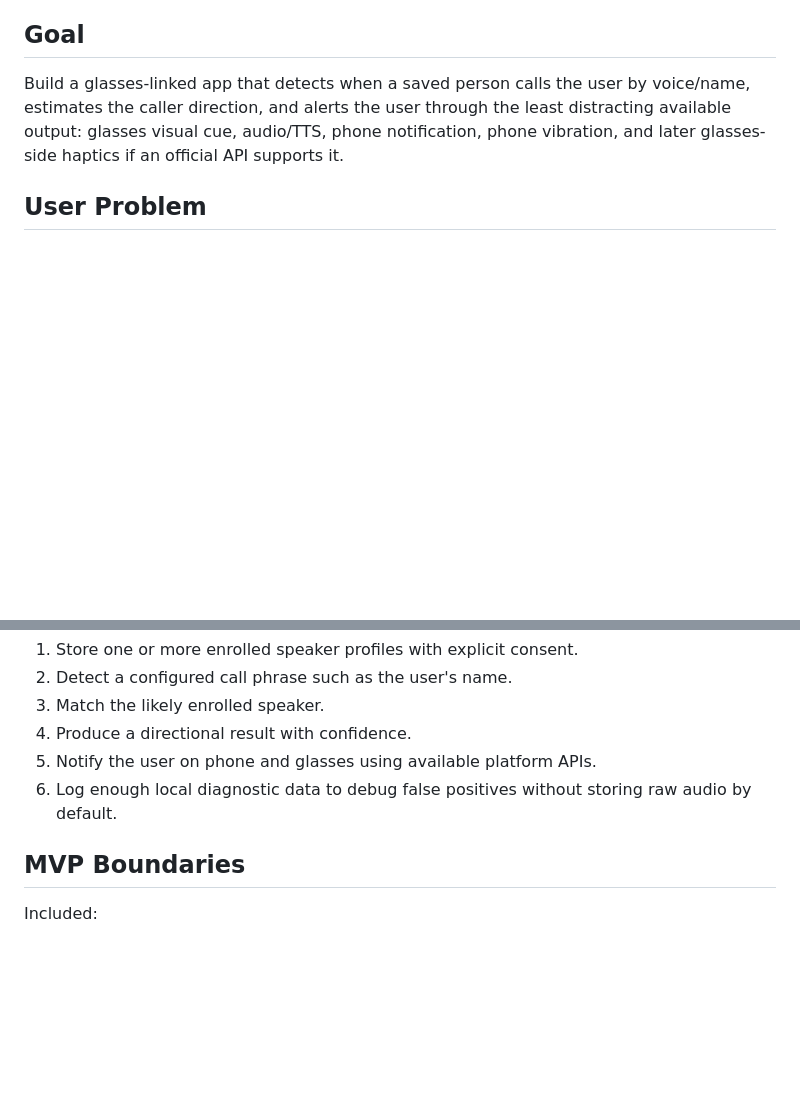
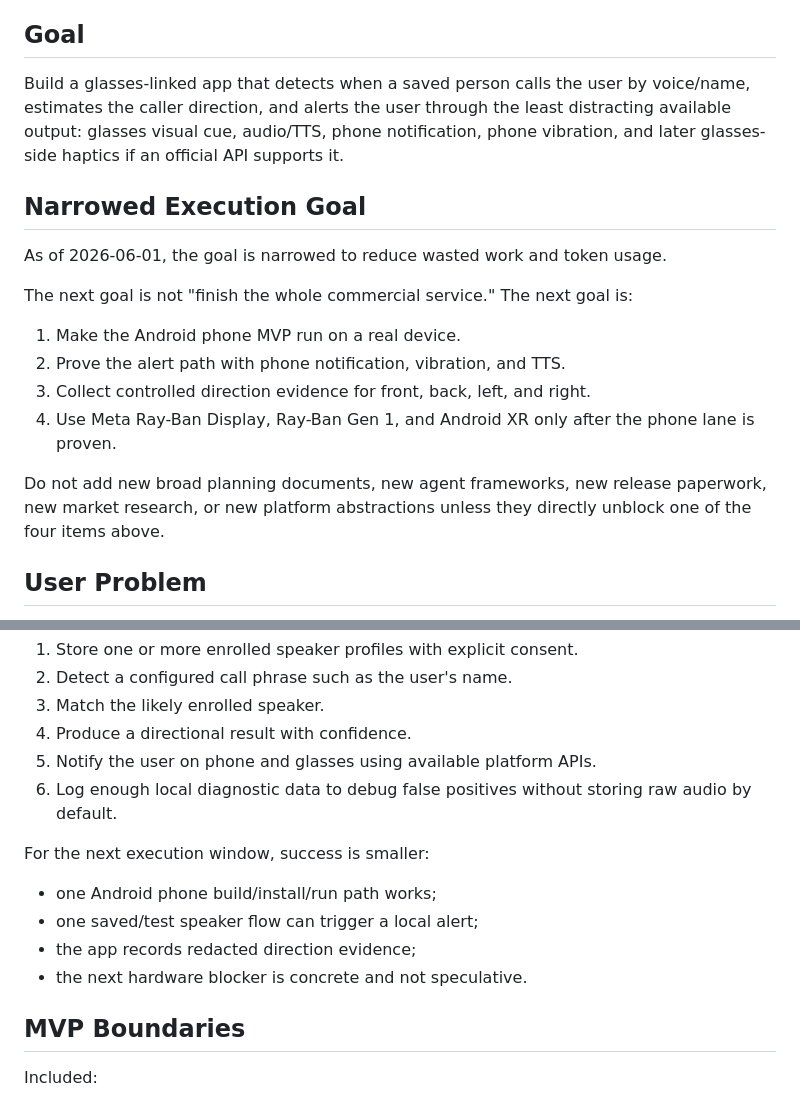
Before and after one commit to sonnypyo/AR_Glass, a Markdown page: docs/00-project-charter.md, 2 parts joined by grey strips. Drawn GitHub-style; blank space fills up the shorter version.

Commit message:
Narrow next execution scope

```diff
--- a/docs/00-project-charter.md
+++ b/docs/00-project-charter.md
@@ -8,6 +8,19 @@ Korean shorthand: **보이스 방향 알림 글래스**
 ## Goal
 
 Build a glasses-linked app that detects when a saved person calls the user by voice/name, estimates the caller direction, and alerts the user through the least distracting available output: glasses visual cue, audio/TTS, phone notification, phone vibration, and later glasses-side haptics if an official API supports it.
+
+## Narrowed Execution Goal
+
+As of 2026-06-01, the goal is narrowed to reduce wasted work and token usage.
+
+The next goal is not "finish the whole commercial service." The next goal is:
+
+1. Make the Android phone MVP run on a real device.
+2. Prove the alert path with phone notification, vibration, and TTS.
+3. Collect controlled direction evidence for front, back, left, and right.
+4. Use Meta Ray-Ban Display, Ray-Ban Gen 1, and Android XR only after the phone lane is proven.
+
+Do not add new broad planning documents, new agent frameworks, new release paperwork, new market research, or new platform abstractions unless they directly unblock one of the four items above.
 
 ## User Problem
 
@@ -30,6 +43,13 @@ The MVP is successful when it can:
 4. Produce a directional result with confidence.
 5. Notify the user on phone and glasses using available platform APIs.
 6. Log enough local diagnostic data to debug false positives without storing raw audio by default.
+
+For the next execution window, success is smaller:
+
+- one Android phone build/install/run path works;
+- one saved/test speaker flow can trigger a local alert;
+- the app records redacted direction evidence;
+- the next hardware blocker is concrete and not speculative.
 
 ## MVP Boundaries
 
```
Also changed, not shown: docs/60-next-goal-handoff.md (+18 -3 lines).
